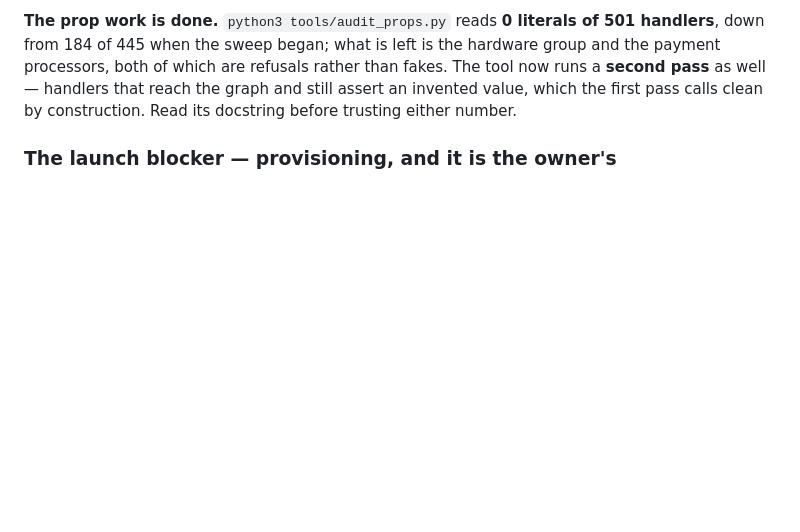
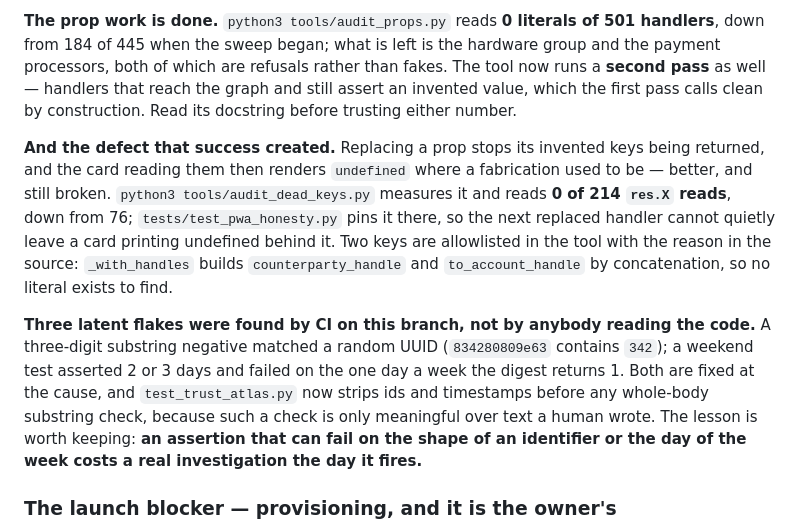
Before and after one commit to Tokennomics/LifeOS, a Markdown page: docs/HANDOVER.md, the part around the change. GitHub-like rendering; blank space fills up the shorter version.

Commit message:
Record the dead-key work and the three flakes in the handover
The prop count and the test count were already current. What was missing is the
defect that finishing the prop work created — cards reading keys their routes no
longer return — and the three latent flakes CI surfaced on this branch, which
are worth writing down because each one costs an investigation the day it fires.

Co-Authored-By: Claude Opus 5 <noreply@anthropic.com>
Claude-Session: https://claude.ai/code/session_01HqS6pAxUd4JxDSdDTVNFRo

```diff
--- a/docs/HANDOVER.md
+++ b/docs/HANDOVER.md
@@ -100,6 +100,22 @@ handlers**, down from 184 of 445 when the sweep began; what is left is the hardw
 the payment processors, both of which are refusals rather than fakes. The tool now runs a **second
 pass** as well — handlers that reach the graph and still assert an invented value, which the first
 pass calls clean by construction. Read its docstring before trusting either number.
+
+**And the defect that success created.** Replacing a prop stops its invented keys being
+returned, and the card reading them then renders `undefined` where a fabrication used to be —
+better, and still broken. `python3 tools/audit_dead_keys.py` measures it and reads **0 of 214
+`res.X` reads**, down from 76; `tests/test_pwa_honesty.py` pins it there, so the next replaced
+handler cannot quietly leave a card printing undefined behind it. Two keys are allowlisted in
+the tool with the reason in the source: `_with_handles` builds `counterparty_handle` and
+`to_account_handle` by concatenation, so no literal exists to find.
+
+**Three latent flakes were found by CI on this branch, not by anybody reading the code.** A
+three-digit substring negative matched a random UUID (`834280809e63` contains `342`); a weekend
+test asserted 2 or 3 days and failed on the one day a week the digest returns 1. Both are fixed
+at the cause, and `test_trust_atlas.py` now strips ids and timestamps before any whole-body
+substring check, because such a check is only meaningful over text a human wrote. The lesson is
+worth keeping: **an assertion that can fail on the shape of an identifier or the day of the week
+costs a real investigation the day it fires.**
 
 ### The launch blocker — provisioning, and it is the owner's
 
```
